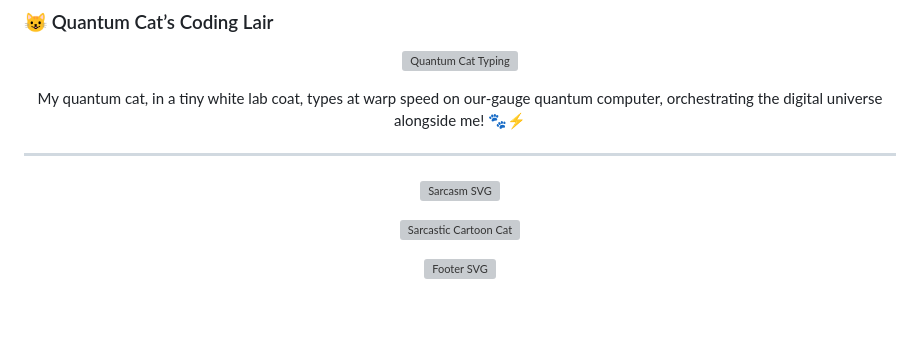
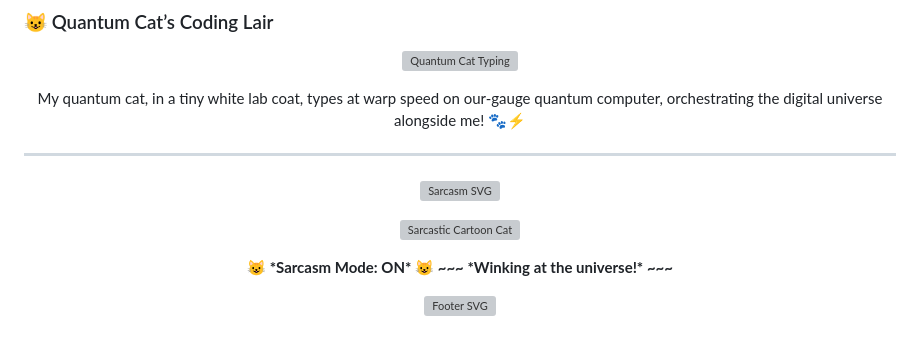
Before and after one commit to padmeshdviwedi/padmeshdviwedi, a Markdown page: README.md, the part around the change printed below. Drawn GitHub-style; blank space fills up the shorter version; grey boxes are pictures that could not be loaded.

```diff
--- a/README.md
+++ b/README.md
@@ -146,6 +146,9 @@
 </p>
 <p align="center">
-  <img src="https://media.giphy.com/media/26FPy3QZQqGtD3qLs/giphy.gif" alt="Sarcastic Cartoon Cat" width="250"/>
+  <img src="https://media.giphy.com/media/3o7TKtnfU3K6bX3Y2I/giphy.gif" alt="Sarcastic Cartoon Cat" width="250"/>
+</p>
+<p align="center">
+  <b>😺 *Sarcasm Mode: ON* 😺 ~~~ *Winking at the universe!* ~~~</b>
 </p>
 
 <!-- Footer -->
```
Also changed, not shown: other parts of README.md (+1 -1 lines).
